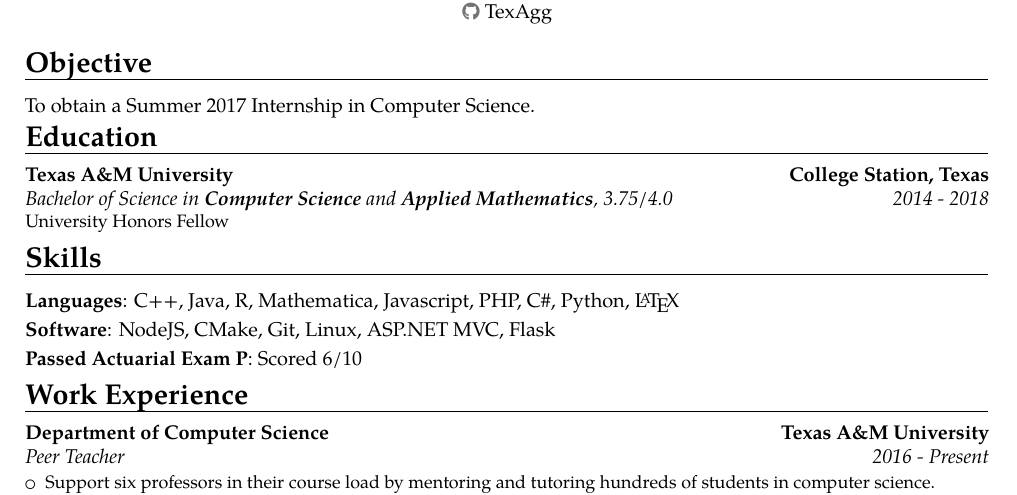
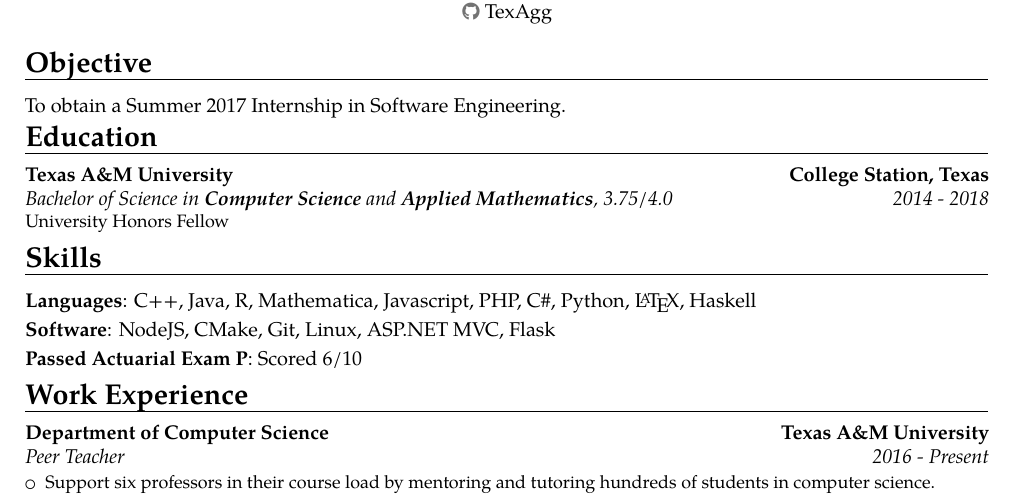
Before and after one commit to TexAgg/Resume, a LaTeX CV (resume.tex): part of the page, cut so that both start at the same text. Compiled offline with pdfLaTeX.

Commit message:
Add haskell

```diff
--- a/resume.tex
+++ b/resume.tex
@@ -30,7 +30,7 @@
 
 \section{Objective}
 
-To obtain a Summer 2017 Internship in Computer Science.
+To obtain a Summer 2017 Internship in Software Engineering.
 
 \vspace*{-1\baselineskip}
 
@@ -56,7 +56,7 @@
 
 \section{Skills}
 % http://tex.stackexchange.com/questions/95045/how-to-prevent-breaklines-inside-cvcomputer-in-moderncv
-\cvitem{Languages}{C++, Java, R, Mathematica, Javascript, PHP, C\#, Python, \LaTeX}
+\cvitem{Languages}{C++, Java, R, Mathematica, Javascript, PHP, C\#, Python, \LaTeX, Haskell}
 \cvitem{Software}{NodeJS, CMake, Git, Linux, ASP.NET MVC, Flask}
 \cvline{Passed Actuarial Exam P}{Scored 6/10}
 
```
Also changed, not shown: cv.tex (+1 -1 lines), README.md.
